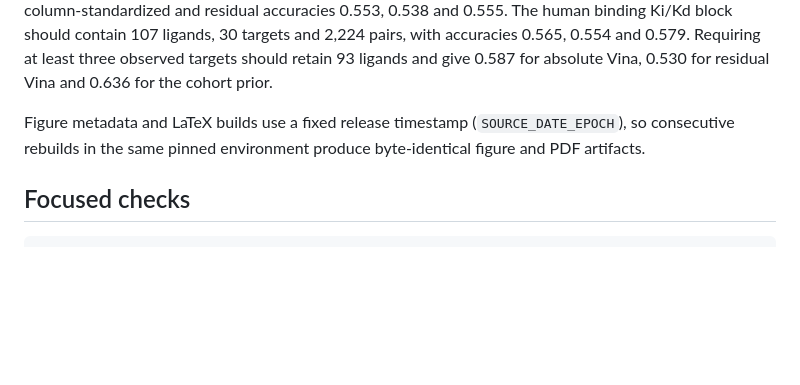
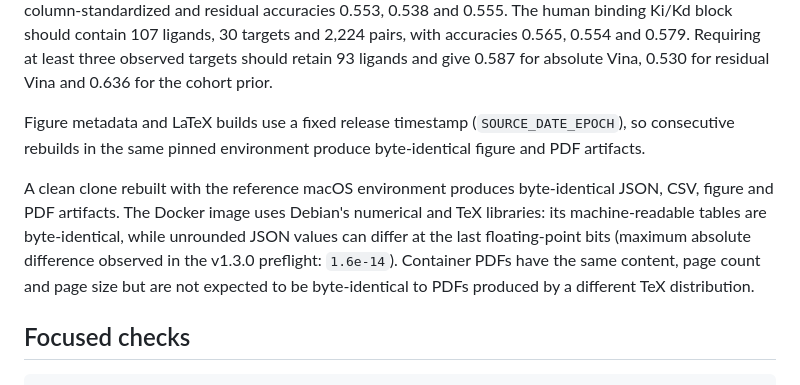
Before and after one commit to AdeliyaLeleytner/vina-score-spectral-concentration, a Markdown page: REPRODUCIBILITY.md, the part around the change. Rendered like a GitHub page; blank space fills up the shorter version.

Commit message:
Document clean-clone and container preflight

````diff
--- a/REPRODUCIBILITY.md
+++ b/REPRODUCIBILITY.md
@@ -56,6 +56,13 @@ Figure metadata and LaTeX builds use a fixed release timestamp (`SOURCE_DATE_EPO
 consecutive rebuilds in the same pinned environment produce byte-identical figure and PDF
 artifacts.
 
+A clean clone rebuilt with the reference macOS environment produces byte-identical JSON,
+CSV, figure and PDF artifacts. The Docker image uses Debian's numerical and TeX libraries:
+its machine-readable tables are byte-identical, while unrounded JSON values can differ at the
+last floating-point bits (maximum absolute difference observed in the v1.3.0 preflight:
+`1.6e-14`). Container PDFs have the same content, page count and page size but are not
+expected to be byte-identical to PDFs produced by a different TeX distribution.
+
 ## Focused checks
 
 ```bash
````
Also changed, not shown: PREFLIGHT.md (+3 -0 lines).
